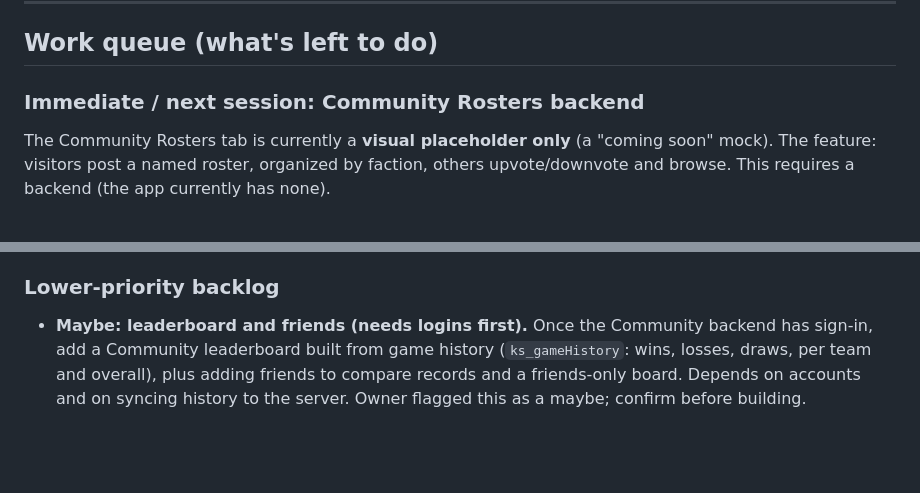
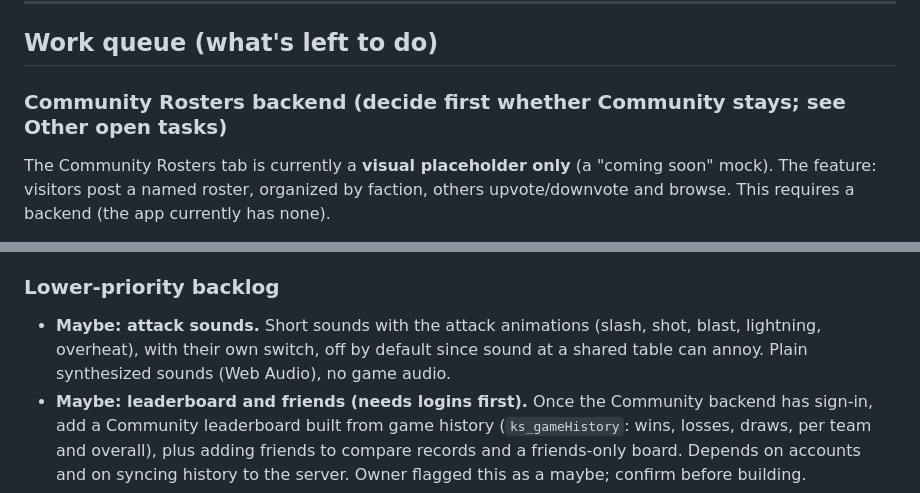
Before and after one commit to jakeleichner/killsheet, a Markdown page: README.md, 2 parts joined by grey strips. Drawn GitHub-style; blank space fills up the shorter version.

```diff
--- a/README.md
+++ b/README.md
@@ -169,7 +166,7 @@ These will bite you if you don't know them:
 
 ## Work queue (what's left to do)
 
-### Immediate / next session: Community Rosters backend
+### Community Rosters backend (decide first whether Community stays; see Other open tasks)
 The Community Rosters tab is currently a **visual placeholder only** (a "coming soon" mock). The feature: visitors post a named roster, organized by faction, others upvote/downvote and browse. This requires a backend (the app currently has none).
 
 Planned implementation:
@@ -284,6 +289,7 @@ Estimated 2-3 hours. Should be its own focused session with its own QA pass (mix
 - **Legion of the Damned**: previewed in the Big Autumn Preview; add once its rules are published.
 
 ### Lower-priority backlog
+- **Maybe: attack sounds.** Short sounds with the attack animations (slash, shot, blast, lightning, overheat), with their own switch, off by default since sound at a shared table can annoy. Plain synthesized sounds (Web Audio), no game audio.
 - **Maybe: leaderboard and friends (needs logins first).** Once the Community backend has sign-in, add a Community leaderboard built from game history (`ks_gameHistory`: wins, losses, draws, per team and overall), plus adding friends to compare records and a friends-only board. Depends on accounts and on syncing history to the server. Owner flagged this as a maybe; confirm before building.
 - More factions: see convention 11. Add `tools/teams/<team>.py`, list it in `ORDER.txt`, run the build, then `python3 tools/check.py` and build a full roster in the preview.
 - Tac op conditions in the scoring panel, if a free source ever covers them (they're on the paid Approved Ops cards).
```
Also changed, not shown: other parts of README.md (+10 -5 lines).
